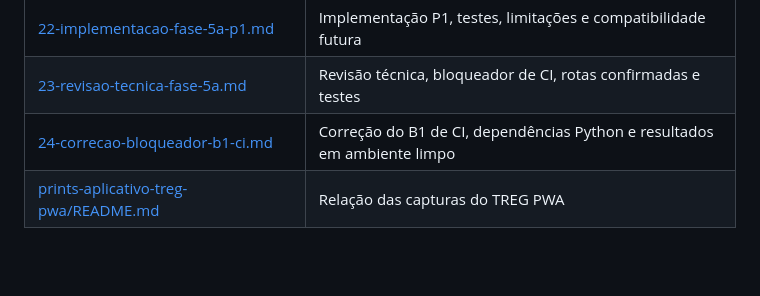
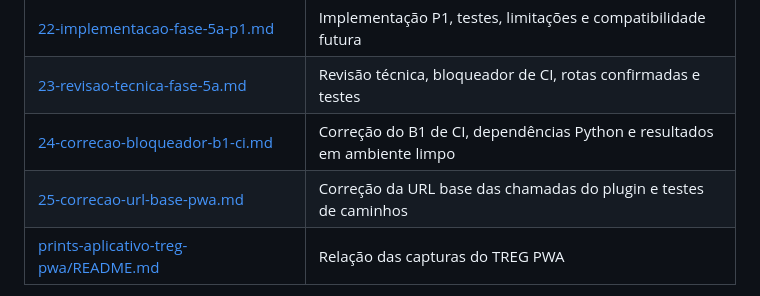
Before and after one commit to Nifm1584/plugin-v1-pwa, a Markdown page: report/README.md, the part around the change. GitHub-like rendering; blank space fills up the shorter version.

Commit message:
docs(treg-pwa): registrar correcao da URL base

```diff
--- a/report/README.md
+++ b/report/README.md
@@ -34,6 +34,7 @@
 | [22-implementacao-fase-5a-p1.md](22-implementacao-fase-5a-p1.md) | Implementação P1, testes, limitações e compatibilidade futura |
 | [23-revisao-tecnica-fase-5a.md](23-revisao-tecnica-fase-5a.md) | Revisão técnica, bloqueador de CI, rotas confirmadas e testes |
 | [24-correcao-bloqueador-b1-ci.md](24-correcao-bloqueador-b1-ci.md) | Correção do B1 de CI, dependências Python e resultados em ambiente limpo |
+| [25-correcao-url-base-pwa.md](25-correcao-url-base-pwa.md) | Correção da URL base das chamadas do plugin e testes de caminhos |
 | [prints-aplicativo-treg-pwa/README.md](prints-aplicativo-treg-pwa/README.md) | Relação das capturas do TREG PWA |
 
 > **Privacidade:** as três capturas manuais do WhatsApp analisadas no relatório 19 não foram publicadas por conterem nomes, telefone e conteúdo de conversas privadas. Elas permanecem no workspace local.
```
Also changed, not shown: report/25-correcao-url-base-pwa.md (added, +117 -0 lines).
